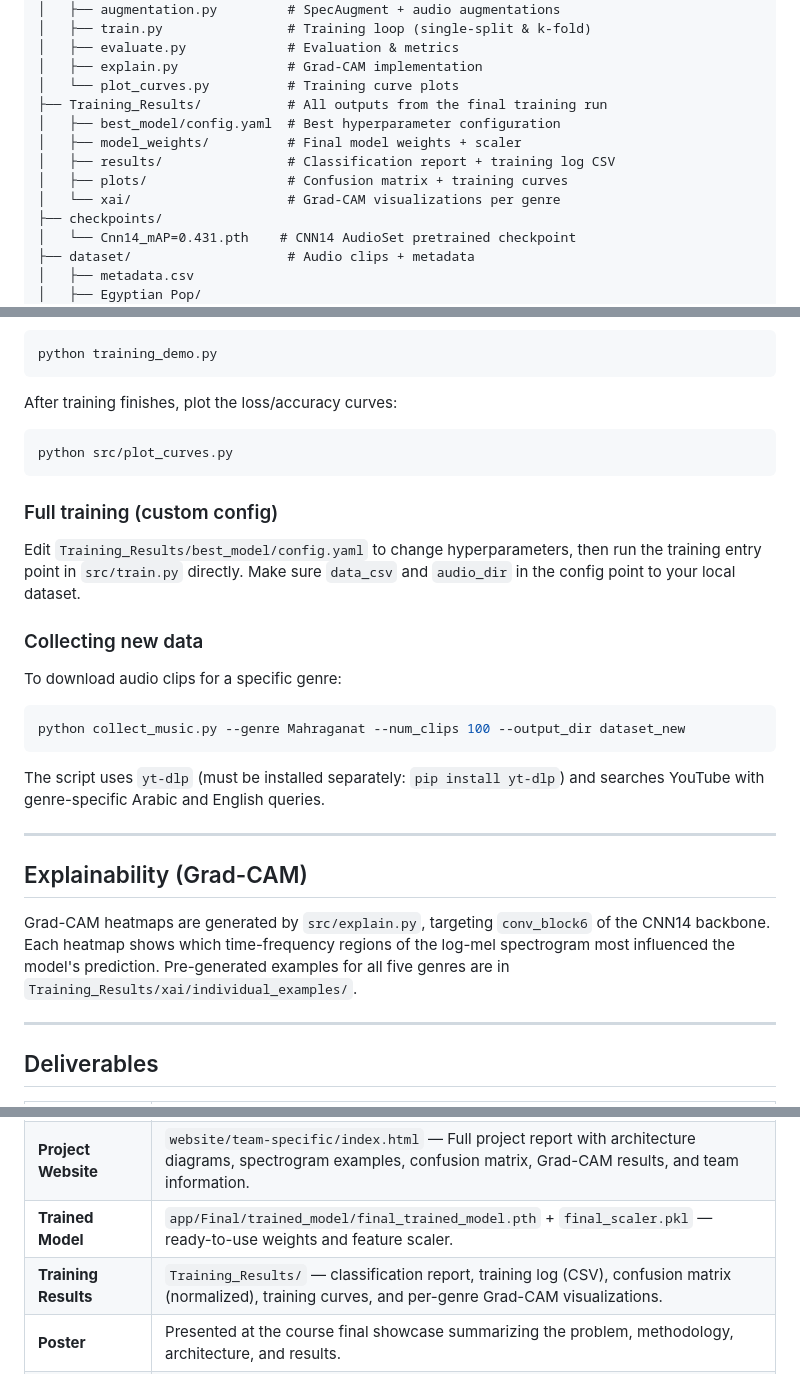
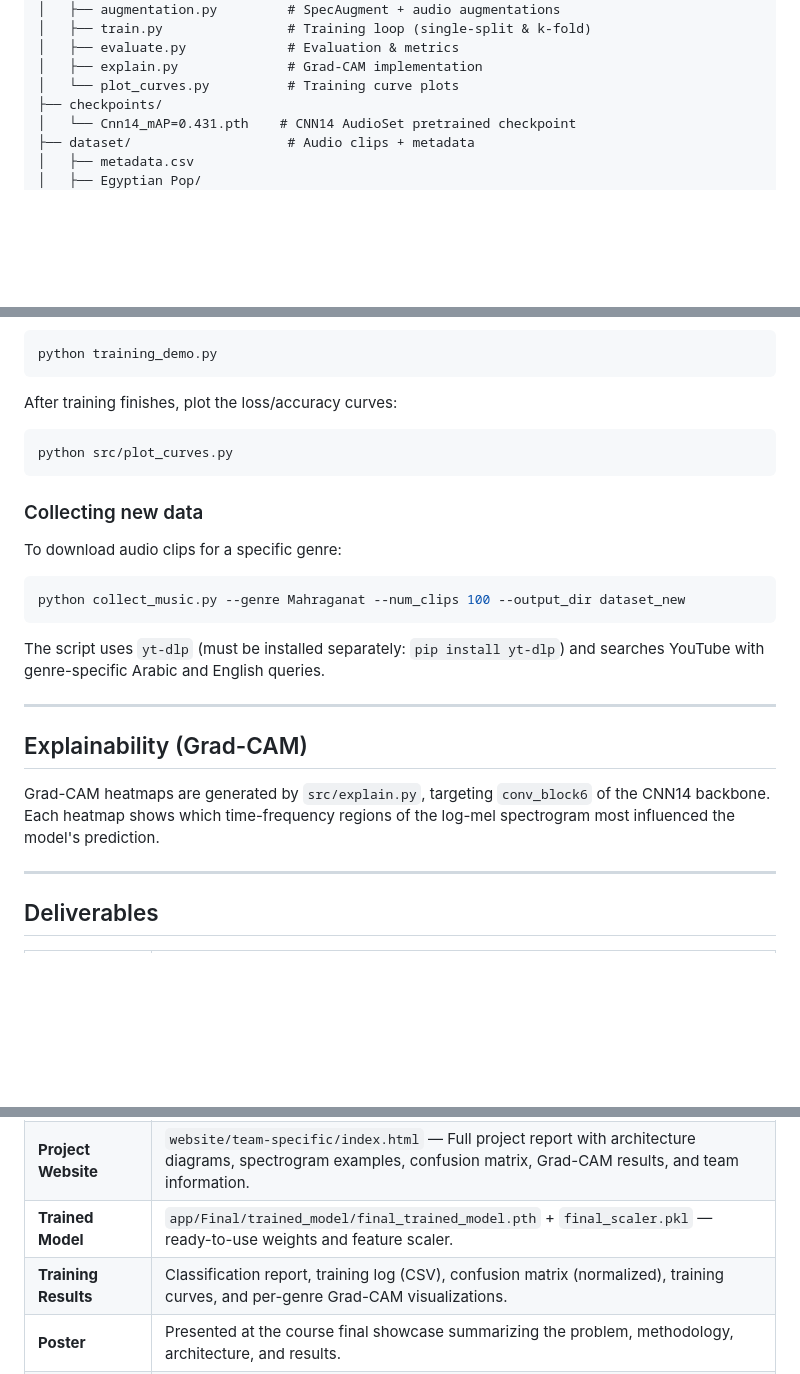
Before and after one commit to KareemElnaghy/Egyptian-Music-Genre-Classification, a Markdown page: README.md, 3 parts joined by grey strips. Rendered like a GitHub page; blank space fills up the shorter version.

````diff
--- a/README.md
+++ b/README.md
@@ -128,12 +126,6 @@ Final Milestone/
 │   ├── evaluate.py             # Evaluation & metrics
 │   ├── explain.py              # Grad-CAM implementation
 │   └── plot_curves.py          # Training curve plots
-├── Training_Results/           # All outputs from the final training run
-│   ├── best_model/config.yaml  # Best hyperparameter configuration
-│   ├── model_weights/          # Final model weights + scaler
-│   ├── results/                # Classification report + training log CSV
-│   ├── plots/                  # Confusion matrix + training curves
-│   └── xai/                    # Grad-CAM visualizations per genre
 ├── checkpoints/
 │   └── Cnn14_mAP=0.431.pth    # CNN14 AudioSet pretrained checkpoint
 ├── dataset/                    # Audio clips + metadata
@@ -203,10 +195,6 @@ After training finishes, plot the loss/accuracy curves:
 python src/plot_curves.py
 ```
 
-### Full training (custom config)
-
-Edit `Training_Results/best_model/config.yaml` to change hyperparameters, then run the training entry point in `src/train.py` directly. Make sure `data_csv` and `audio_dir` in the config point to your local dataset.
-
 ### Collecting new data
 
 To download audio clips for a specific genre:
@@ -221,7 +209,7 @@ The script uses `yt-dlp` (must be installed separately: `pip install yt-dlp`) an
 
 ## Explainability (Grad-CAM)
 
-Grad-CAM heatmaps are generated by `src/explain.py`, targeting `conv_block6` of the CNN14 backbone. Each heatmap shows which time-frequency regions of the log-mel spectrogram most influenced the model's prediction. Pre-generated examples for all five genres are in `Training_Results/xai/individual_examples/`.
+Grad-CAM heatmaps are generated by `src/explain.py`, targeting `conv_block6` of the CNN14 backbone. Each heatmap shows which time-frequency regions of the log-mel spectrogram most influenced the model's prediction.
 
 ---
 
@@ -232,7 +220,7 @@ Grad-CAM heatmaps are generated by `src/explain.py`, targeting `conv_block6` of
 | **Web App** | `app/` — FastAPI server with a styled browser UI for real-time genre prediction. Run with `uvicorn app.main:app --reload`. |
 | **Project Website** | `website/team-specific/index.html` — Full project report with architecture diagrams, spectrogram examples, confusion matrix, Grad-CAM results, and team information. |
 | **Trained Model** | `app/Final/trained_model/final_trained_model.pth` + `final_scaler.pkl` — ready-to-use weights and feature scaler. |
-| **Training Results** | `Training_Results/` — classification report, training log (CSV), confusion matrix (normalized), training curves, and per-genre Grad-CAM visualizations. |
+| **Training Results** | Classification report, training log (CSV), confusion matrix (normalized), training curves, and per-genre Grad-CAM visualizations. |
 | **Poster** | Presented at the course final showcase summarizing the problem, methodology, architecture, and results. |
 | **Presentation** | Slide deck covering motivation, related work, architecture design decisions, ablation experiments, results, and demo. |
 | **Live Demo** | Demonstrated live at the final showcase using the web app deployed locally, classifying real Egyptian music clips on the spot. |
````
Also changed, not shown: other parts of README.md (+0 -2 lines).
